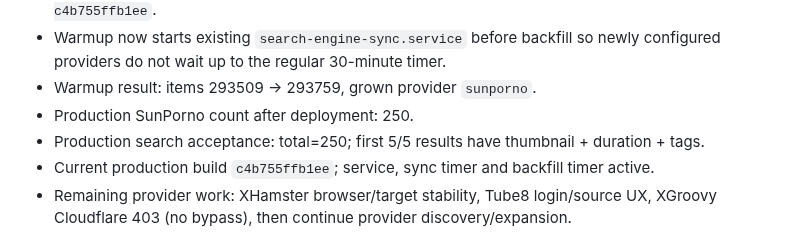
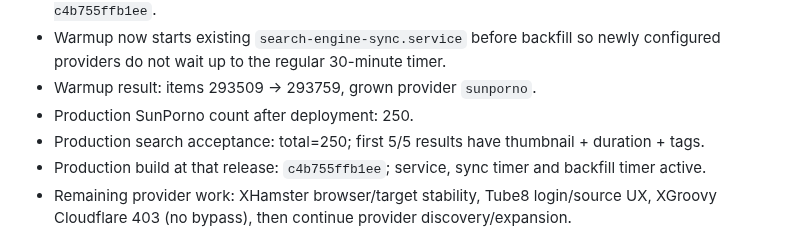
Before and after one commit to llipinsk82-rgb/search_engine, a Markdown page: docs/SEARCH_ENGINE_HANDOFF.md, the part around the change. Rendered like a GitHub page.

Commit message:
docs: disambiguate historical production state

```diff
--- a/docs/SEARCH_ENGINE_HANDOFF.md
+++ b/docs/SEARCH_ENGINE_HANDOFF.md
@@ -831,7 +831,7 @@ No provider was auto-enabled in this pass.
 - Warmup result: items 293509 -> 293759, grown provider `sunporno`.
 - Production SunPorno count after deployment: 250.
 - Production search acceptance: total=250; first 5/5 results have thumbnail + duration + tags.
-- Current production build `c4b755ffb1ee`; service, sync timer and backfill timer active.
+- Production build at that release: `c4b755ffb1ee`; service, sync timer and backfill timer active.
 - Remaining provider work: XHamster browser/target stability, Tube8 login/source UX, XGroovy Cloudflare 403 (no bypass), then continue provider discovery/expansion.
 
 ## Production update 2026-09-04 — XHamster enabled + deploy startup hardening
```
